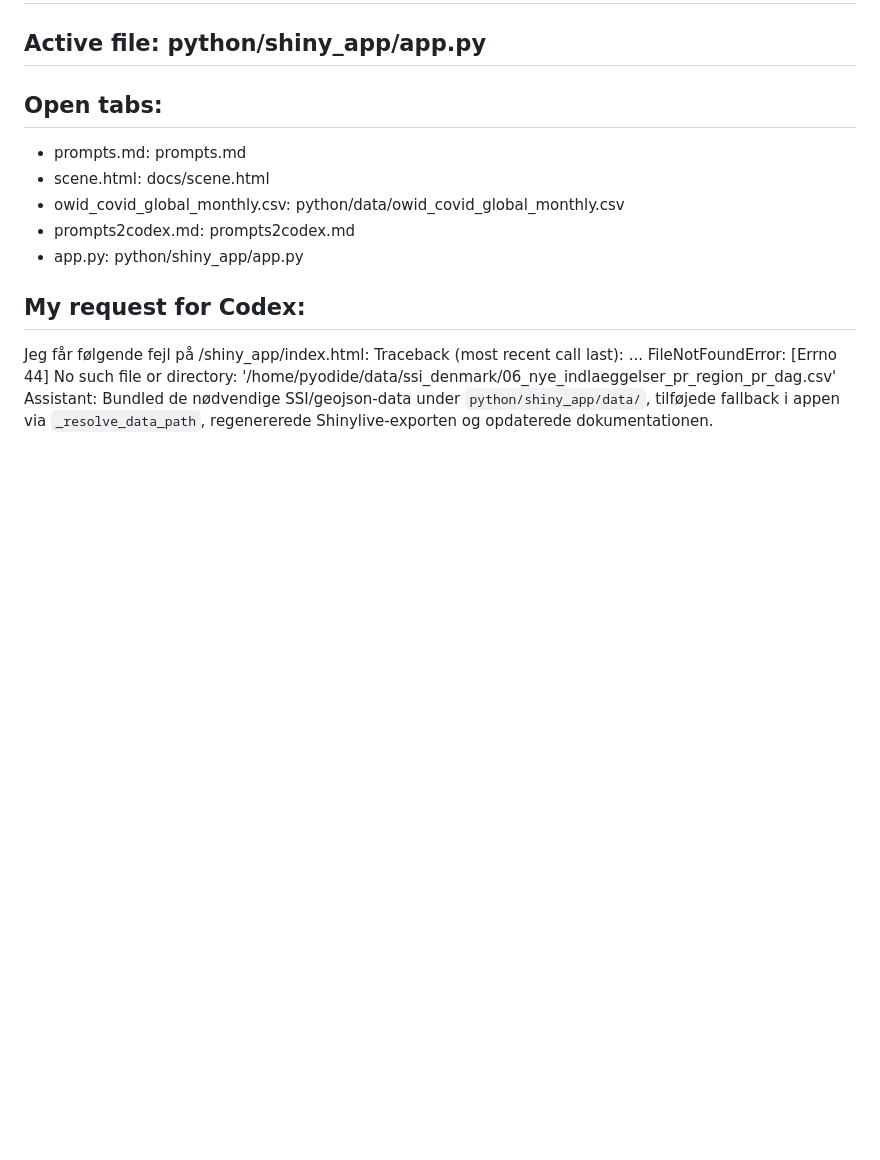
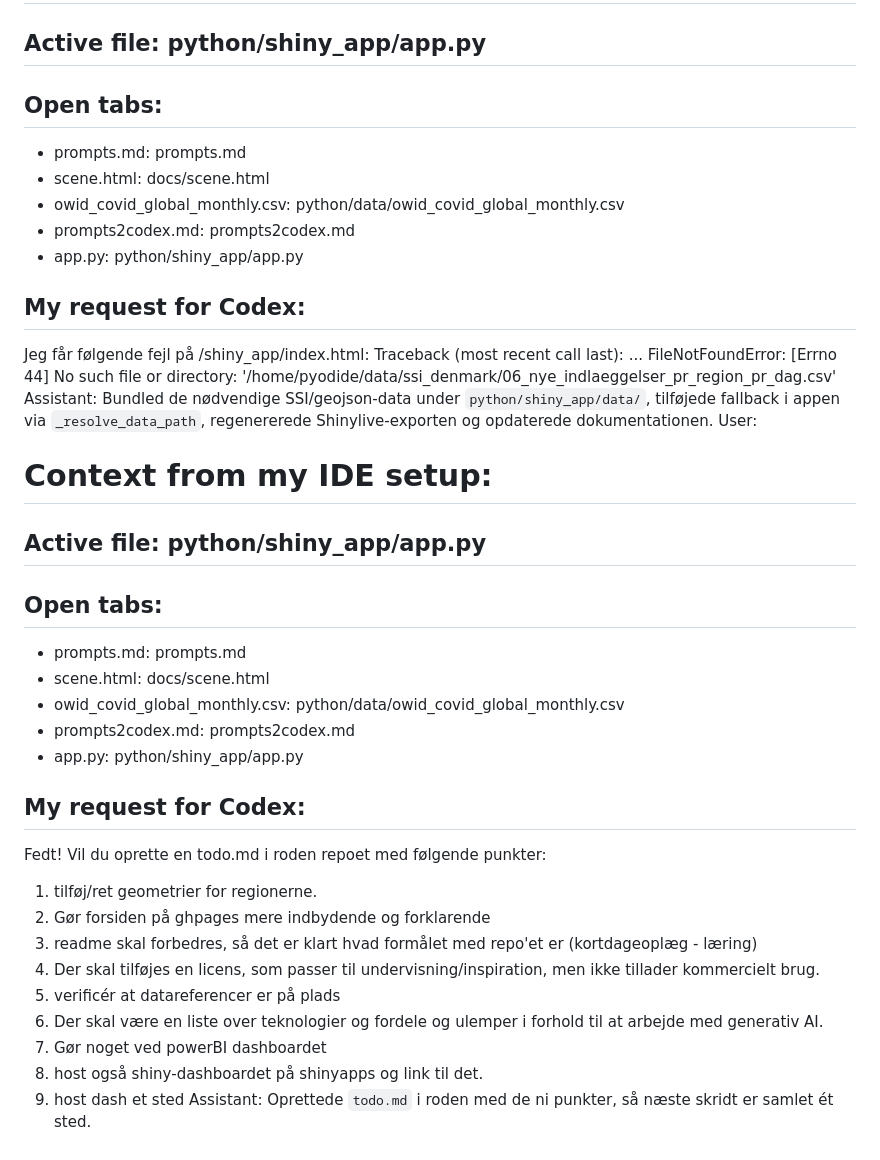
Before and after one commit to steenhulthin/vibe-coding-kortdage-2025, a Markdown page: prompts.md, the part around the change. Drawn GitHub-style; blank space fills up the shorter version.

Commit message:
Add project TODO list

```diff
--- a/prompts.md
+++ b/prompts.md
@@ -751,3 +751,28 @@ Traceback (most recent call last):
 FileNotFoundError: [Errno 44] No such file or directory: '/home/pyodide/data/ssi_denmark/06_nye_indlaeggelser_pr_region_pr_dag.csv'
 Assistant:
 Bundled de nødvendige SSI/geojson-data under `python/shiny_app/data/`, tilføjede fallback i appen via `_resolve_data_path`, regenererede Shinylive-exporten og opdaterede dokumentationen.
+User:
+# Context from my IDE setup:
+
+## Active file: python/shiny_app/app.py
+
+## Open tabs:
+- prompts.md: prompts.md
+- scene.html: docs/scene.html
+- owid_covid_global_monthly.csv: python/data/owid_covid_global_monthly.csv
+- prompts2codex.md: prompts2codex.md
+- app.py: python/shiny_app/app.py
+
+## My request for Codex:
+Fedt! Vil du oprette en todo.md i roden repoet med følgende punkter:
+1. tilføj/ret geometrier for regionerne.
+2. Gør forsiden på ghpages mere indbydende og forklarende
+3. readme skal forbedres, så det er klart hvad formålet med repo'et er (kortdageoplæg - læring)
+4. Der skal tilføjes en licens, som passer til undervisning/inspiration, men ikke tillader kommercielt brug.
+5. verificér at datareferencer er på plads
+6. Der skal være en liste over teknologier og fordele og ulemper i forhold til at arbejde med generativ AI.
+7. Gør noget ved powerBI dashboardet
+8. host også shiny-dashboardet på shinyapps og link til det.
+9. host dash et sted
+Assistant:
+Oprettede `todo.md` i roden med de ni punkter, så næste skridt er samlet ét sted.
```
Also changed, not shown: prompts2codex.md (+1 -0 lines), todo.md (added, +11 -0 lines).
